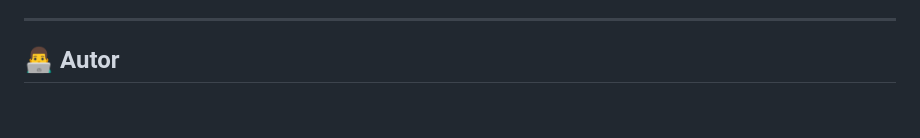
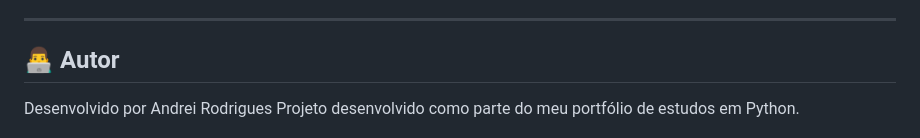
Before and after one commit to andreirodrigues98/python_portfolio, a Markdown page: 10_api/README.md, the part around the change. Drawn GitHub-style; blank space fills up the shorter version.

Commit message:
Add author information to README
Updated author section with developer name and project context.

```diff
--- a/10_api/README.md
+++ b/10_api/README.md
@@ -297,5 +297,5 @@ Este projeto utiliza um ambiente criado especificamente para práticas educacion
 ---
 
 ## 👨‍💻 Autor
-
+Desenvolvido por Andrei Rodrigues
 Projeto desenvolvido como parte do meu portfólio de estudos em Python.
```
